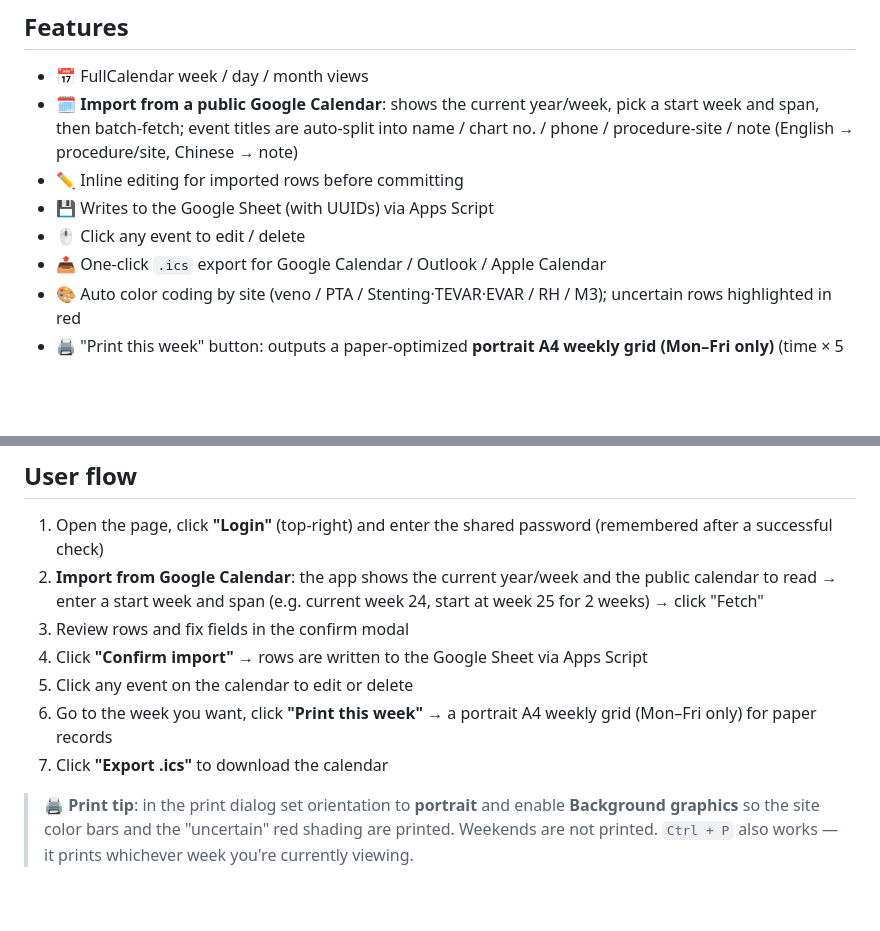
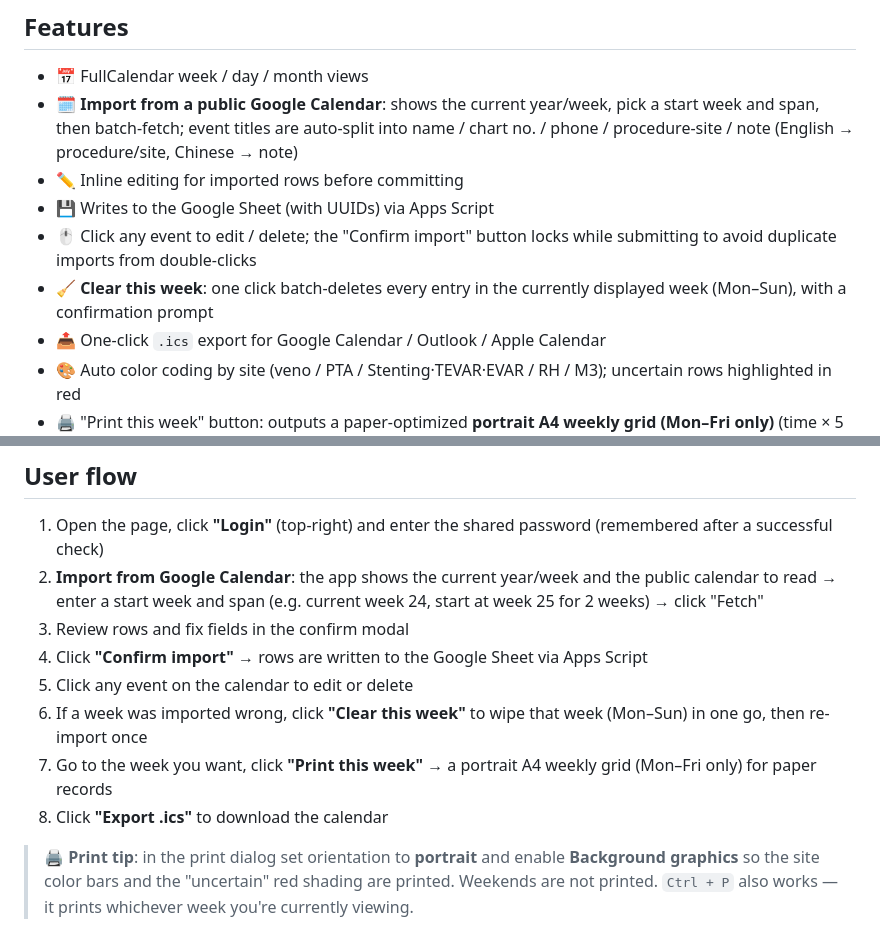
Before and after one commit to CLI1976/AngioSchedule, a Markdown page: README-en.md, 2 parts joined by grey strips. GitHub-like rendering; blank space fills up the shorter version.

Commit message:
docs: document clear-week button and import double-submit guard
Co-Authored-By: Claude Opus 4.8 <noreply@anthropic.com>

```diff
--- a/README-en.md
+++ b/README-en.md
@@ -10,7 +10,8 @@ A pure-static web app for hospital procedure scheduling. Batch-import schedules
 - 🗓️ **Import from a public Google Calendar**: shows the current year/week, pick a start week and span, then batch-fetch; event titles are auto-split into name / chart no. / phone / procedure-site / note (English → procedure/site, Chinese → note)
 - ✏️ Inline editing for imported rows before committing
 - 💾 Writes to the Google Sheet (with UUIDs) via Apps Script
-- 🖱️ Click any event to edit / delete
+- 🖱️ Click any event to edit / delete; the "Confirm import" button locks while submitting to avoid duplicate imports from double-clicks
+- 🧹 **Clear this week**: one click batch-deletes every entry in the currently displayed week (Mon–Sun), with a confirmation prompt
 - 📤 One-click `.ics` export for Google Calendar / Outlook / Apple Calendar
 - 🎨 Auto color coding by site (veno / PTA / Stenting·TEVAR·EVAR / RH / M3); uncertain rows highlighted in red
 - 🖨️ "Print this week" button: outputs a paper-optimized **portrait A4 weekly grid (Mon–Fri only)** (time × 5 days; empty time rows skipped, site color bars kept, header repeats per page, rows never split across pages)
@@ -142,8 +143,9 @@ Open <http://localhost:8080>.
 3. Review rows and fix fields in the confirm modal
 4. Click **"Confirm import"** → rows are written to the Google Sheet via Apps Script
 5. Click any event on the calendar to edit or delete
-6. Go to the week you want, click **"Print this week"** → a portrait A4 weekly grid (Mon–Fri only) for paper records
-7. Click **"Export .ics"** to download the calendar
+6. If a week was imported wrong, click **"Clear this week"** to wipe that week (Mon–Sun) in one go, then re-import once
+7. Go to the week you want, click **"Print this week"** → a portrait A4 weekly grid (Mon–Fri only) for paper records
+8. Click **"Export .ics"** to download the calendar
 
 > 🖨️ **Print tip**: in the print dialog set orientation to **portrait** and enable **Background graphics** so the site color bars and the "uncertain" red shading are printed. Weekends are not printed. `Ctrl + P` also works — it prints whichever week you're currently viewing.
 
```
Also changed, not shown: README.md (+5 -3 lines).
